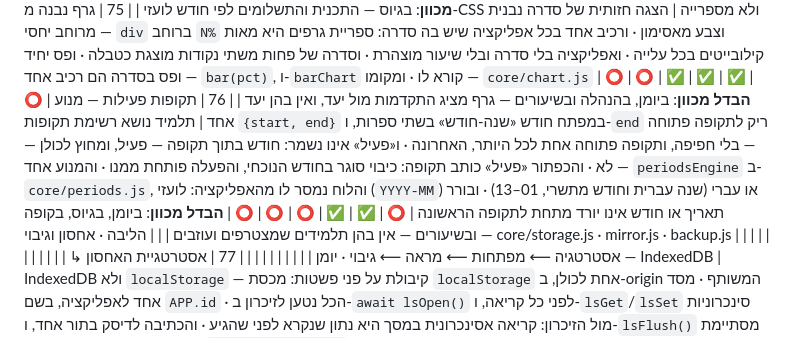
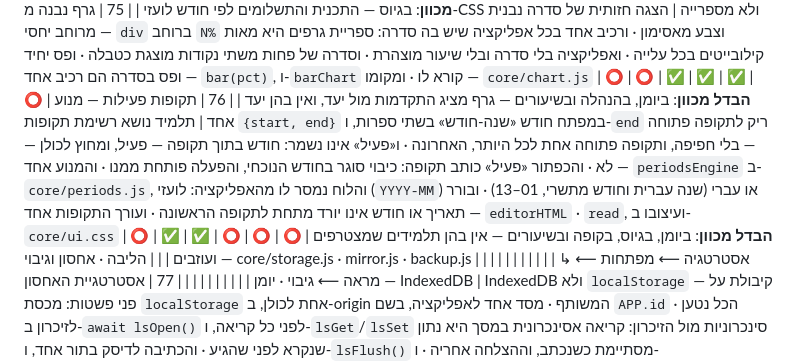
Before and after one commit to ygtotlrl-lab/shiurim, a Markdown page: TABLE.md, the part around the change. GitHub-like rendering.

Commit message:
טבלה: «תקופות פעילות — מנוע אחד» — ועורך התקופות אחד
Co-Authored-By: Claude Opus 5.5 <noreply@anthropic.com>
Claude-Session: https://claude.ai/code/session_014pm7ydNFe3GEkkMPhCsZxv

```diff
--- a/TABLE.md
+++ b/TABLE.md
@@ -113,7 +113,7 @@
 | 73 | רשימה אינה נושאת פריט כפול | פריט אינו מופיע פעמיים באותה רשימה — לא בכתיבה ולא אחרי מיזוג: שני פריטים באותו ערך הם פריט אחד · והכיווץ עובר במודול המשותף בלבד — `uniqHas` בכתיבה ו-`uniqList` במיזוג, ושתיהן מכריעות לפי אותה זהות: ואין אתר שכותב בלי לעבור בהן · וחריגה — רשימה שהזהות בה אינה הערך, או נקודת מיזוג שאינה מכווצת · ומקומו — `core/util.js` | ✅ | ✅ | ✅ | ✅ | ✅ | ✅ |  |
 | 74 | מנוע תאריך עברי | מנוע אחד לכל צרכני התאריך, בשני הכיוונים — `hebDate` מעל `Intl`, ובנפילה-חזרה טבלה אריתמטית, בלי תלות ב-CDN · ושנה מעוברת נושאת «אדר א» ו«אדר ב» נפרדים · ושם החודש בגרש עברי `׳` בלבד — שתי צורות הן שני דליים בארכיון · ותווית אחת לכל ערך — שנה · חודש · יום, והצורה מוצהרת פעם אחת · וצורה שאין לה צרכן יורדת · והמנוע, הטבלה וצרכן התצוגה במודול אחד · ומקומו — `core/hebrew.js` | ✅ | ✅ | ✅ | ⭕ | ✅ | ✅ | **הבדל מכוון**: בגיוס — התכנית והתשלומים לפי חודש לועזי |
 | 75 | גרף נבנה מ-CSS ולא מספרייה | הצגה חזותית של סדרה נבנית מרוחב יחסי — `div` ברוחב `N%` וצבע מאסימון · ורכיב אחד בכל אפליקציה שיש בה סדרה: ספריית גרפים היא מאות קילובייטים בכל עלייה · ואפליקציה בלי סדרה ובלי שיעור מוצהרת · וסדרה של פחות משתי נקודות מוצגת כטבלה · ופס יחיד ופס בסדרה הם רכיב אחד — `bar(pct)`, ו-`barChart` קורא לו · ומקומו — `core/chart.js` | ⭕ | ⭕ | ✅ | ✅ | ✅ | ⭕ | **הבדל מכוון**: ביומן, בהנהלה ובשיעורים — גרף מציג התקדמות מול יעד, ואין בהן יעד |
-| 76 | תקופות פעילות — מנוע אחד | תלמיד נושא רשימת תקופות `{start, end}` במפתח חודש «שנה-חודש» בשתי ספרות, ו-`end` ריק לתקופה פתוחה — בלי חפיפה, ותקופה פתוחה אחת לכל היותר, האחרונה · ו«פעיל» אינו נשמר: חודש בתוך תקופה — פעיל, ומחוץ לכולן — לא · והכפתור «פעיל» כותב תקופה: כיבוי סוגר בחודש הנוכחי, והפעלה פותחת ממנו · והמנוע אחד — `periodsEngine` ב-`core/periods.js`, והלוח נמסר לו מהאפליקציה: לועזי (`YYYY-MM`) או עברי (שנה עברית וחודש מתשרי, 01–13) · ובורר תאריך או חודש אינו יורד מתחת לתקופה הראשונה | ⭕ | ✅ | ✅ | ⭕ | ⭕ | ⭕ | **הבדל מכוון**: ביומן, בגיוס, בקופה ובשיעורים — אין בהן תלמידים שמצטרפים ועוזבים |
+| 76 | תקופות פעילות — מנוע אחד | תלמיד נושא רשימת תקופות `{start, end}` במפתח חודש «שנה-חודש» בשתי ספרות, ו-`end` ריק לתקופה פתוחה — בלי חפיפה, ותקופה פתוחה אחת לכל היותר, האחרונה · ו«פעיל» אינו נשמר: חודש בתוך תקופה — פעיל, ומחוץ לכולן — לא · והכפתור «פעיל» כותב תקופה: כיבוי סוגר בחודש הנוכחי, והפעלה פותחת ממנו · והמנוע אחד — `periodsEngine` ב-`core/periods.js`, והלוח נמסר לו מהאפליקציה: לועזי (`YYYY-MM`) או עברי (שנה עברית וחודש מתשרי, 01–13) · ובורר תאריך או חודש אינו יורד מתחת לתקופה הראשונה · ועורך התקופות אחד — `editorHTML` · `read`, ועיצובו ב-`core/ui.css` | ⭕ | ✅ | ✅ | ⭕ | ⭕ | ⭕ | **הבדל מכוון**: ביומן, בגיוס, בקופה ובשיעורים — אין בהן תלמידים שמצטרפים ועוזבים |
 | | הליבה · אחסון וגיבוי — core/storage.js · mirror.js · backup.js | | | | | | | | |
 | | ↳ אסטרטגיה ⟵ מפתחות ⟵ מראה ⟵ גיבוי · יומן | | | | | | | | |
 | 77 | אסטרטגיית האחסון — IndexedDB | IndexedDB ולא `localStorage` — קיבולת על פני פשטות: מכסת `localStorage` אחת לכולן, ב-origin המשותף · מסד אחד לאפליקציה, בשם `APP.id` · הכל נטען לזיכרון ב-`await lsOpen()` לפני כל קריאה, ו-`lsGet`/`lsSet` סינכרוניות מול הזיכרון: קריאה אסינכרונית במסך היא נתון שנקרא לפני שהגיע · והכתיבה לדיסק בתור אחד, ו-`lsFlush()` מסתיימת כשנכתב, וההצלחה אחריה · ו-`storage.persist()` בעלייה · ואין פינוי מקומי | ✅ | ✅ | ✅ | ✅ | ✅ | ✅ |  |
```
